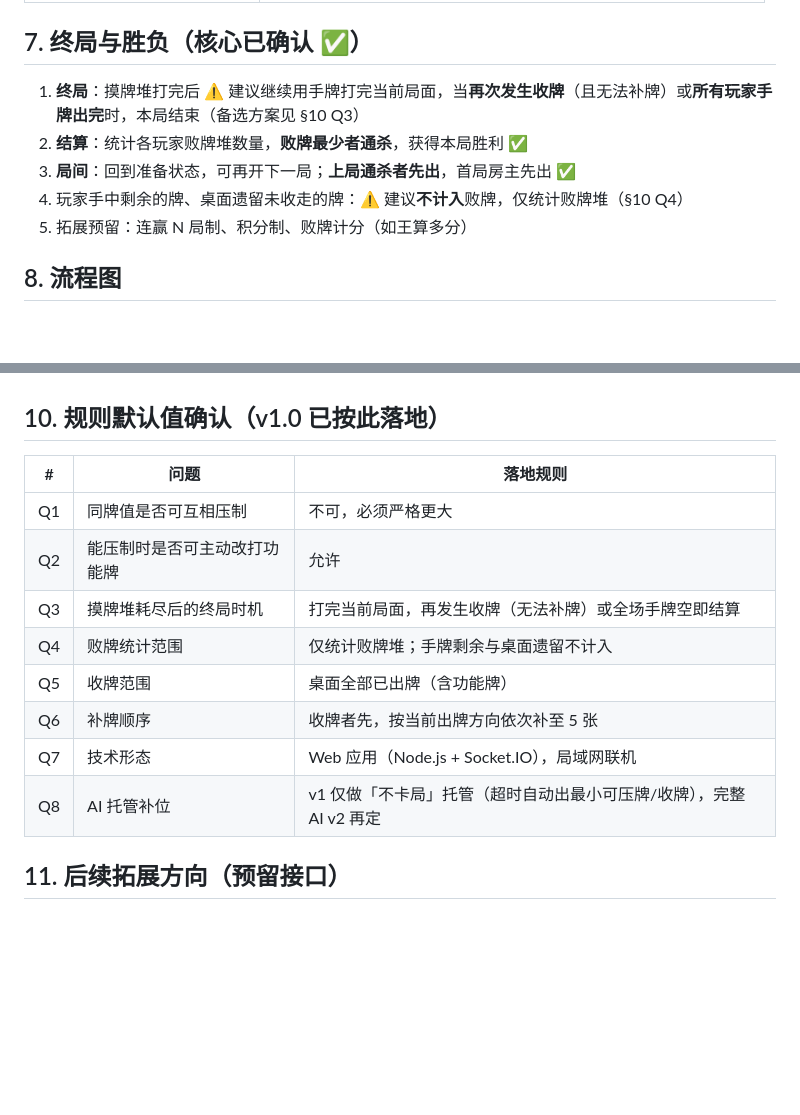
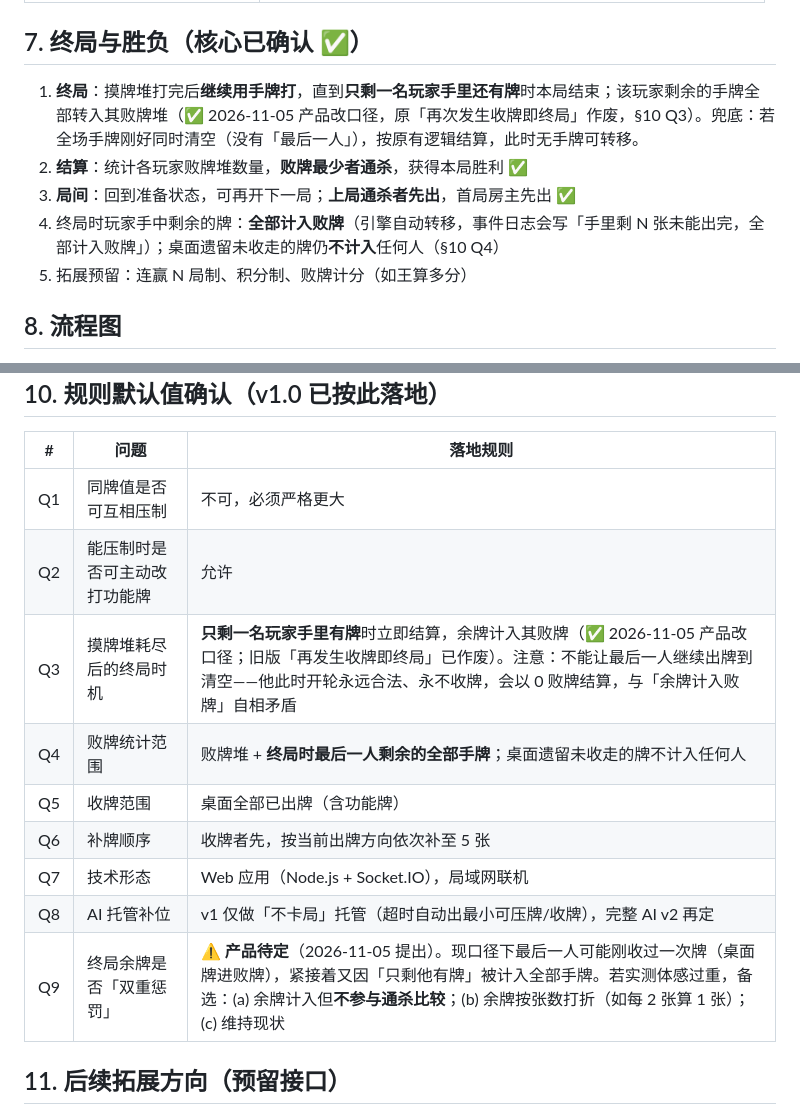
Before and after one commit to 1606701/Xiyou_joker, a Markdown page: 游戏设计文档.md, 2 parts joined by grey strips. Drawn GitHub-style; blank space fills up the shorter version.

Commit message:
docs(gdd): 终局口径改为「只剩一人有牌、余牌计入败牌」
对齐 b39a8dd 的引擎实现，订正三处过期口径：
- §7.1 终局：删掉「再次收牌即终局」，改为只剩一人有牌时立即结算并转移余牌
- §7.4 余牌从「不计入」改为「全部计入」，桌面遗留牌仍不计入
- §10 Q3/Q4 落地规则同步，Q3 补上「不能让最后一人继续打到清空」的理由
  （他开轮永远合法、永不收牌，会以 0 败牌结算，与需求自相矛盾）

新增 §10 Q9 标记「余牌是否双重惩罚」为产品待定（3 个备选口径）。

```diff
--- a/游戏设计文档.md
+++ b/游戏设计文档.md
@@ -172,10 +172,10 @@ flowchart LR
 
 ## 7. 终局与胜负（核心已确认 ✅）
 
-1. **终局**：摸牌堆打完后 ⚠️ 建议继续用手牌打完当前局面，当**再次发生收牌**（且无法补牌）或**所有玩家手牌出完**时，本局结束（备选方案见 §10 Q3）
+1. **终局**：摸牌堆打完后**继续用手牌打**，直到**只剩一名玩家手里还有牌**时本局结束；该玩家剩余的手牌全部转入其败牌堆（✅ 2026-11-05 产品改口径，原「再次发生收牌即终局」作废，§10 Q3）。兜底：若全场手牌刚好同时清空（没有「最后一人」），按原有逻辑结算，此时无手牌可转移。
 2. **结算**：统计各玩家败牌堆数量，**败牌最少者通杀**，获得本局胜利 ✅
 3. **局间**：回到准备状态，可再开下一局；**上局通杀者先出**，首局房主先出 ✅
-4. 玩家手中剩余的牌、桌面遗留未收走的牌：⚠️ 建议**不计入**败牌，仅统计败牌堆（§10 Q4）
+4. 终局时玩家手中剩余的牌：**全部计入败牌**（引擎自动转移，事件日志会写「手里剩 N 张未能出完，全部计入败牌」）；桌面遗留未收走的牌仍**不计入**任何人（§10 Q4）
 5. 拓展预留：连赢 N 局制、积分制、败牌计分（如王算多分）
 
 ## 8. 流程图
@@ -228,12 +228,13 @@ flowchart TD
 |---|---|---|
 | Q1 | 同牌值是否可互相压制 | 不可，必须严格更大 |
 | Q2 | 能压制时是否可主动改打功能牌 | 允许 |
-| Q3 | 摸牌堆耗尽后的终局时机 | 打完当前局面，再发生收牌（无法补牌）或全场手牌空即结算 |
-| Q4 | 败牌统计范围 | 仅统计败牌堆；手牌剩余与桌面遗留不计入 |
+| Q3 | 摸牌堆耗尽后的终局时机 | **只剩一名玩家手里有牌**时立即结算，余牌计入其败牌（✅ 2026-11-05 产品改口径；旧版「再发生收牌即终局」已作废）。注意：不能让最后一人继续出牌到清空——他此时开轮永远合法、永不收牌，会以 0 败牌结算，与「余牌计入败牌」自相矛盾 |
+| Q4 | 败牌统计范围 | 败牌堆 + **终局时最后一人剩余的全部手牌**；桌面遗留未收走的牌不计入任何人 |
 | Q5 | 收牌范围 | 桌面全部已出牌（含功能牌） |
 | Q6 | 补牌顺序 | 收牌者先，按当前出牌方向依次补至 5 张 |
 | Q7 | 技术形态 | Web 应用（Node.js + Socket.IO），局域网联机 |
 | Q8 | AI 托管补位 | v1 仅做「不卡局」托管（超时自动出最小可压牌/收牌），完整 AI v2 再定 |
+| Q9 | 终局余牌是否「双重惩罚」 | ⚠️ **产品待定**（2026-11-05 提出）。现口径下最后一人可能刚收过一次牌（桌面牌进败牌），紧接着又因「只剩他有牌」被计入全部手牌。若实测体感过重，备选：(a) 余牌计入但**不参与通杀比较**；(b) 余牌按张数打折（如每 2 张算 1 张）；(c) 维持现状 |
 
 ## 11. 后续拓展方向（预留接口）
 
```
